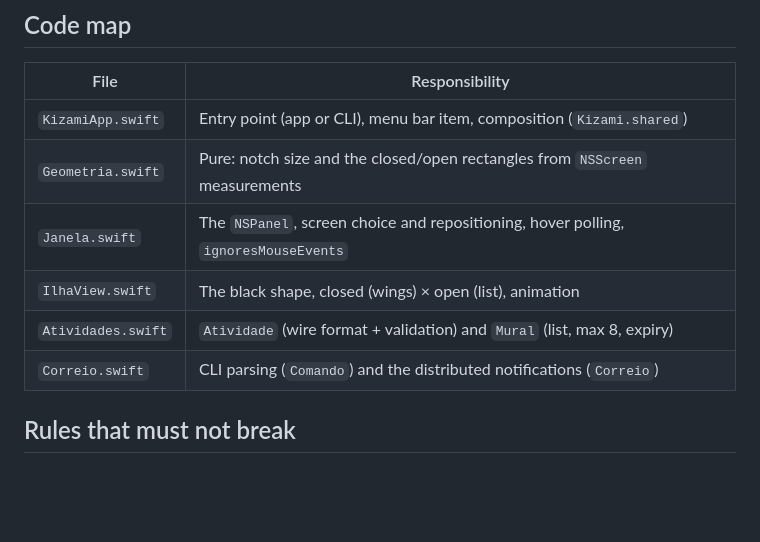
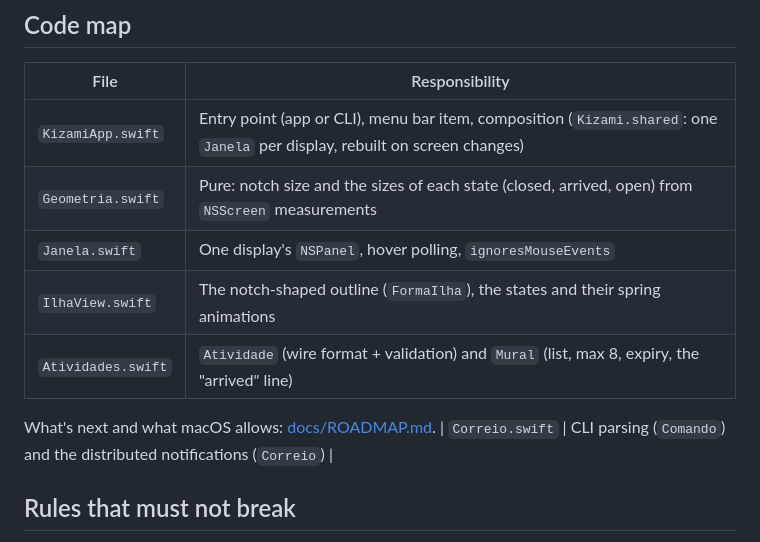
Before and after one commit to henriquebap/kizami, a Markdown page: AGENTS.md, the part around the change. Drawn GitHub-style; blank space fills up the shorter version.

```diff
--- a/AGENTS.md
+++ b/AGENTS.md
@@ -29,11 +29,13 @@ make install && /Applications/Kizami.app/Contents/MacOS/Kizami enviar --titulo t
 
 | File | Responsibility |
 |---|---|
-| `KizamiApp.swift` | Entry point (app or CLI), menu bar item, composition (`Kizami.shared`) |
-| `Geometria.swift` | Pure: notch size and the closed/open rectangles from `NSScreen` measurements |
-| `Janela.swift` | The `NSPanel`, screen choice and repositioning, hover polling, `ignoresMouseEvents` |
-| `IlhaView.swift` | The black shape, closed (wings) × open (list), animation |
-| `Atividades.swift` | `Atividade` (wire format + validation) and `Mural` (list, max 8, expiry) |
+| `KizamiApp.swift` | Entry point (app or CLI), menu bar item, composition (`Kizami.shared`: one `Janela` per display, rebuilt on screen changes) |
+| `Geometria.swift` | Pure: notch size and the sizes of each state (closed, arrived, open) from `NSScreen` measurements |
+| `Janela.swift` | One display's `NSPanel`, hover polling, `ignoresMouseEvents` |
+| `IlhaView.swift` | The notch-shaped outline (`FormaIlha`), the states and their spring animations |
+| `Atividades.swift` | `Atividade` (wire format + validation) and `Mural` (list, max 8, expiry, the "arrived" line) |
+
+What's next and what macOS allows: [docs/ROADMAP.md](docs/ROADMAP.md).
 | `Correio.swift` | CLI parsing (`Comando`) and the distributed notifications (`Correio`) |
 
 ## Rules that must not break
```
Also changed, not shown: README.md (+6 -4 lines), README.pt-BR.md (+6 -4 lines), docs/ROADMAP.md (added, +27 -0 lines), docs/aberta.png, docs/aviso.png (added), docs/fechada.png, 7 other files.
